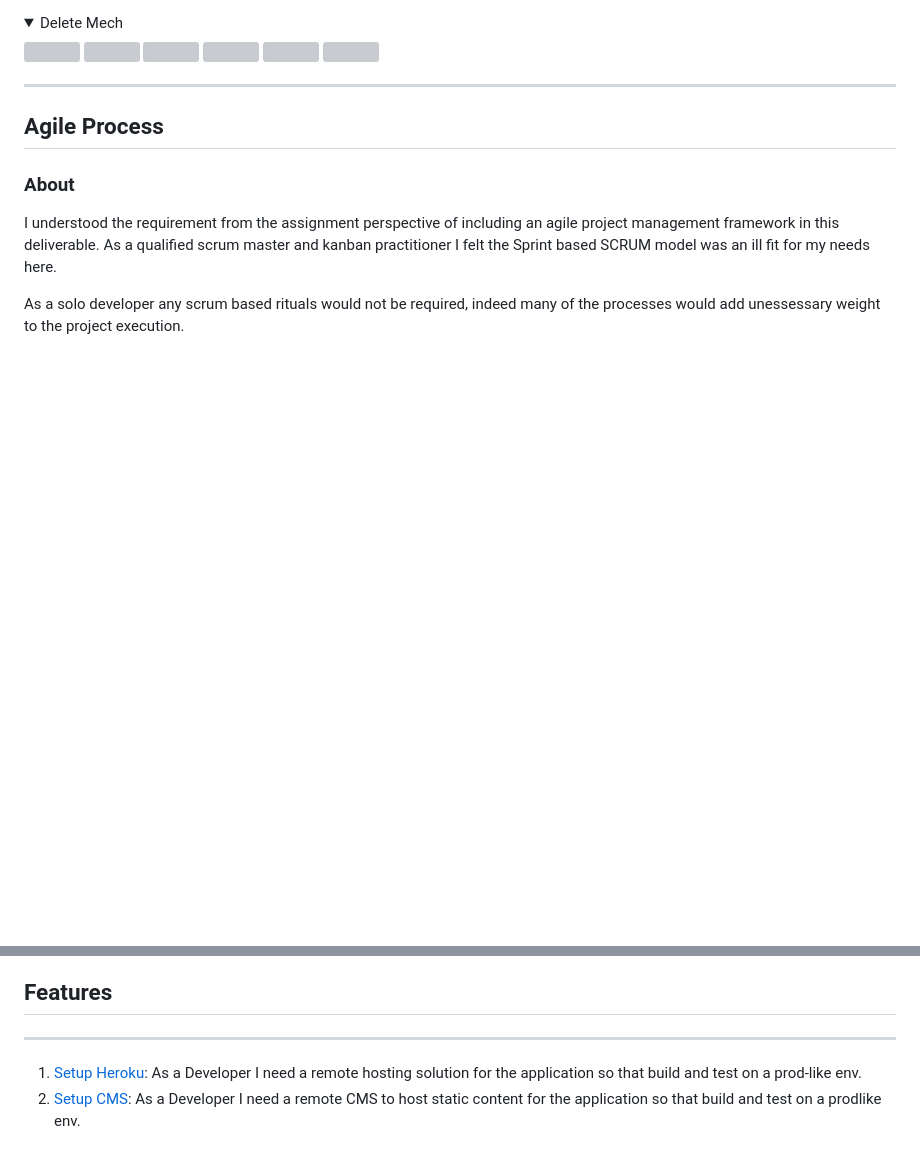
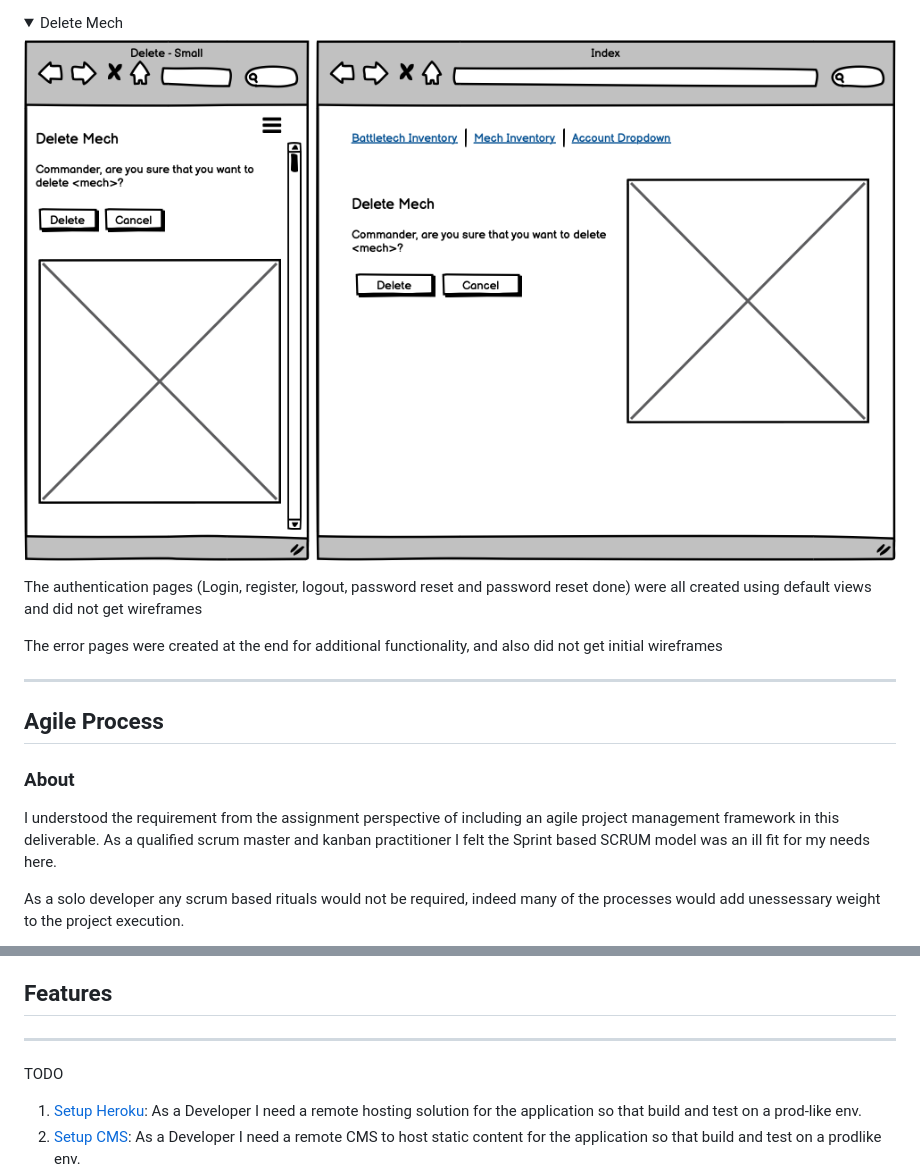
Before and after one commit to bovinehero/mech-manager, a Markdown page: README.md, 2 parts joined by grey strips. GitHub-like rendering; pictures changed too: docs/images/wireframe-delete.png (added); folded sections open; blank space fills up the shorter version; grey boxes are pictures that could not be loaded.

Commit message:
adding wireframes

```diff
--- a/README.md
+++ b/README.md
@@ -305,13 +287,12 @@ TODO
 </details>
 
 <details><summary>Delete Mech</summary>
-<img src="docs/images/wireframe-mech_delete.png">
-<img src="docs/images/med-wireframe-mech_delete.png">
-<img src="docs/images/lg-wireframe-mech_delete.png">
-<img src="docs/images/mech_delete.png">
-<img src="docs/images/med-mech_delete.png">
-<img src="docs/images/lg-mech_delete.png">
+<img src="docs/images/wireframe-delete.png">
 </details>
+
+The authentication pages (Login, register, logout, password reset and password reset done) were all created using default views and did not get wireframes
+
+The error pages were created at the end for additional functionality, and also did not get initial wireframes
 
 ***
 
@@ -425,6 +406,7 @@ This allows us to work towards an easy way to implement improvements via Continu
 ## Features
 
 ***
+TODO
 
 1. [Setup Heroku](https://github.com/bovinehero/battletech-inventory/issues/2): As a Developer I need a remote hosting solution for the application so that build and test on a prod-like env.
 2. [Setup CMS](https://github.com/bovinehero/battletech-inventory/issues/3): As a Developer I need a remote CMS to host static content for the application so that build and test on a prodlike env.
```
Also changed, not shown: other parts of README.md (+10 -28 lines), docs/images/wireframe-create.png (added), docs/images/wireframe-edit.png (added), docs/images/wireframe-index.png (added), docs/images/wireframe-mech-list.png (added), docs/images/wireframe-read.png (added).
